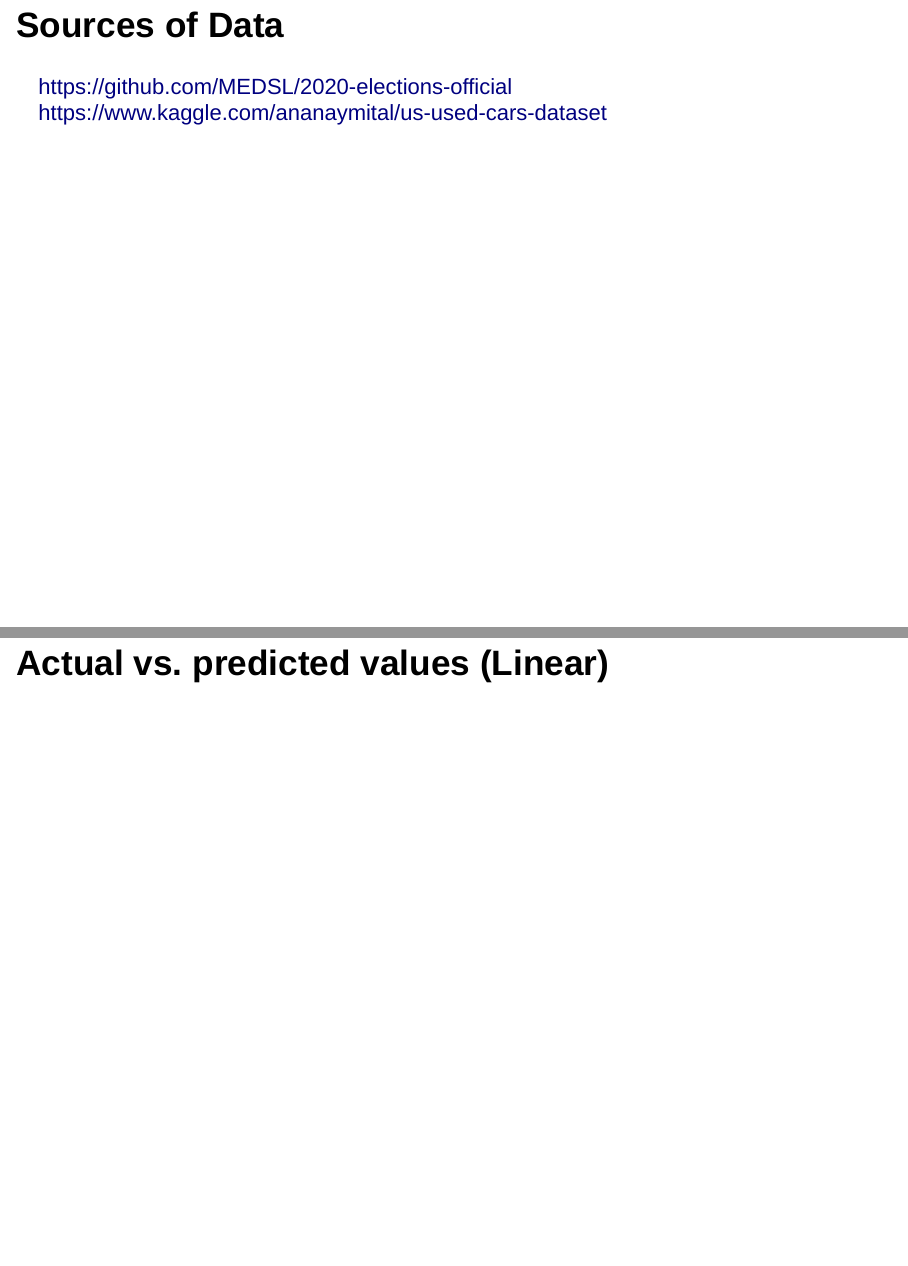
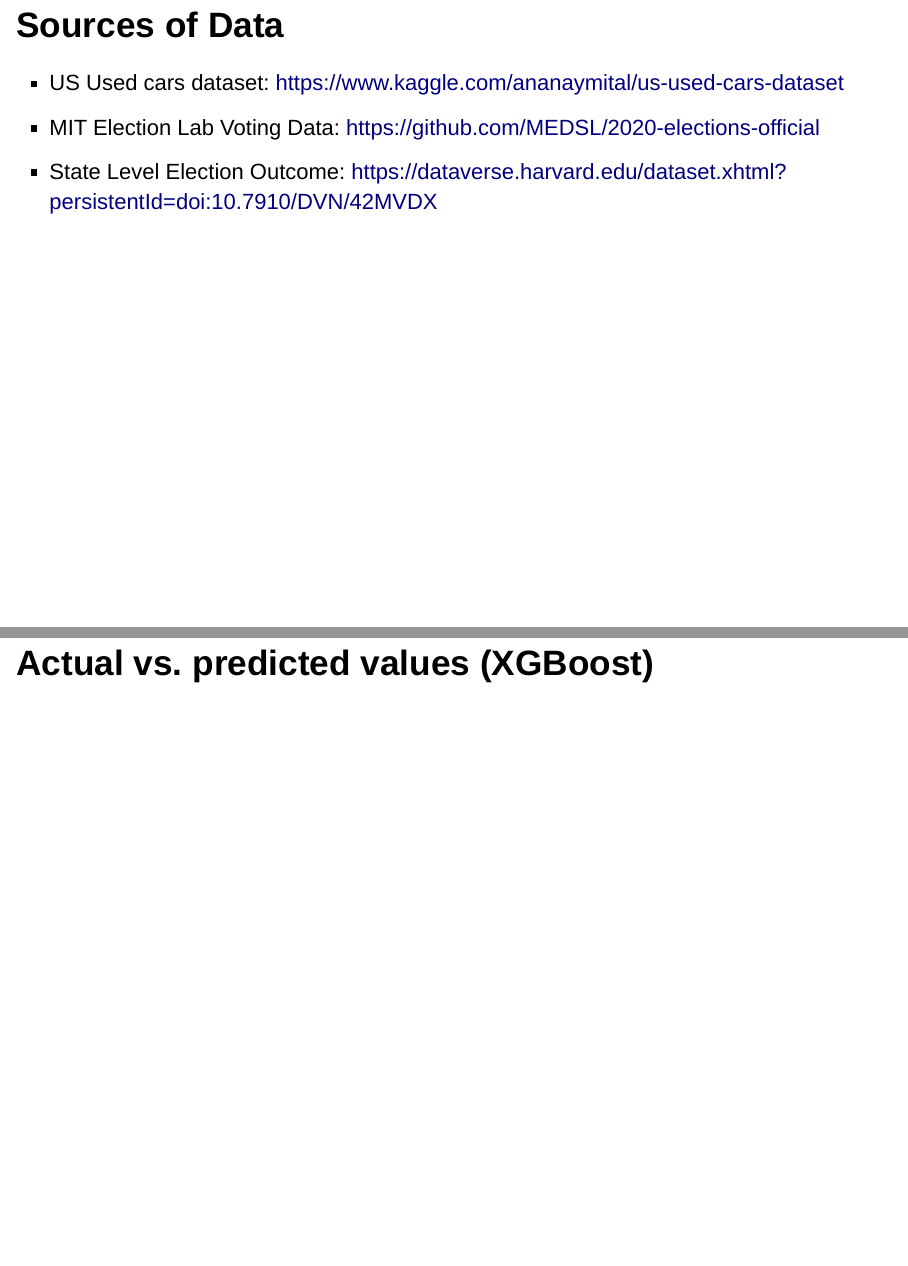
Before and after one commit to KevinJoerg/MBFBigDataRandomForest, an R Markdown document (06_presentation.Rmd): pages 15 and 18 of 22 before the commit and pages 15 and 18 of 21 after it, joined at a grey line. Rendered offline with R 4.5, knitr and Pandoc, with nearby package versions; drawn as Slidy slides in place of the format the file asks for; some code elsewhere in the file could not run offline; common packages that the code uses without loading them are loaded.

Commit message:
Update 06_presentation.Rmd

```diff
--- a/06_presentation.Rmd
+++ b/06_presentation.Rmd
@@ -273,8 +273,9 @@ map
 
 ## Sources of Data
 
-https://github.com/MEDSL/2020-elections-official
-https://www.kaggle.com/ananaymital/us-used-cars-dataset
+* US Used cars dataset: https://www.kaggle.com/ananaymital/us-used-cars-dataset
+* MIT Election Lab Voting Data: https://github.com/MEDSL/2020-elections-official
+* State Level Election Outcome: https://dataverse.harvard.edu/dataset.xhtml?persistentId=doi:10.7910/DVN/42MVDX
 
 
 ## XGBoost: Concept
@@ -289,8 +290,6 @@ https://www.kaggle.com/ananaymital/us-used-cars-dataset
 ![](./plots/OLSForecastHiRes.png){width=92%}
 </center>
 
-## Actual vs. predicted values (Linear)
-
 ## Actual vs. predicted values (XGBoost)
 
 <center>
```
